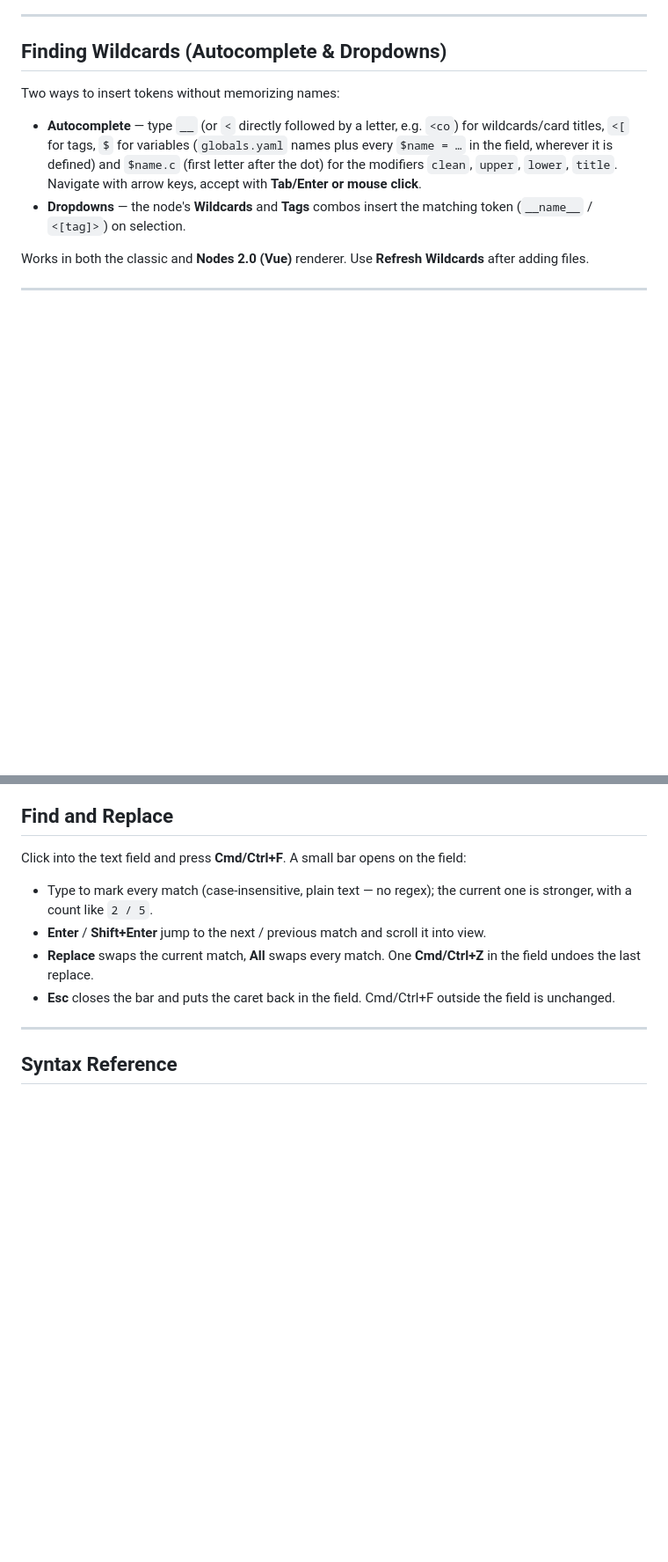
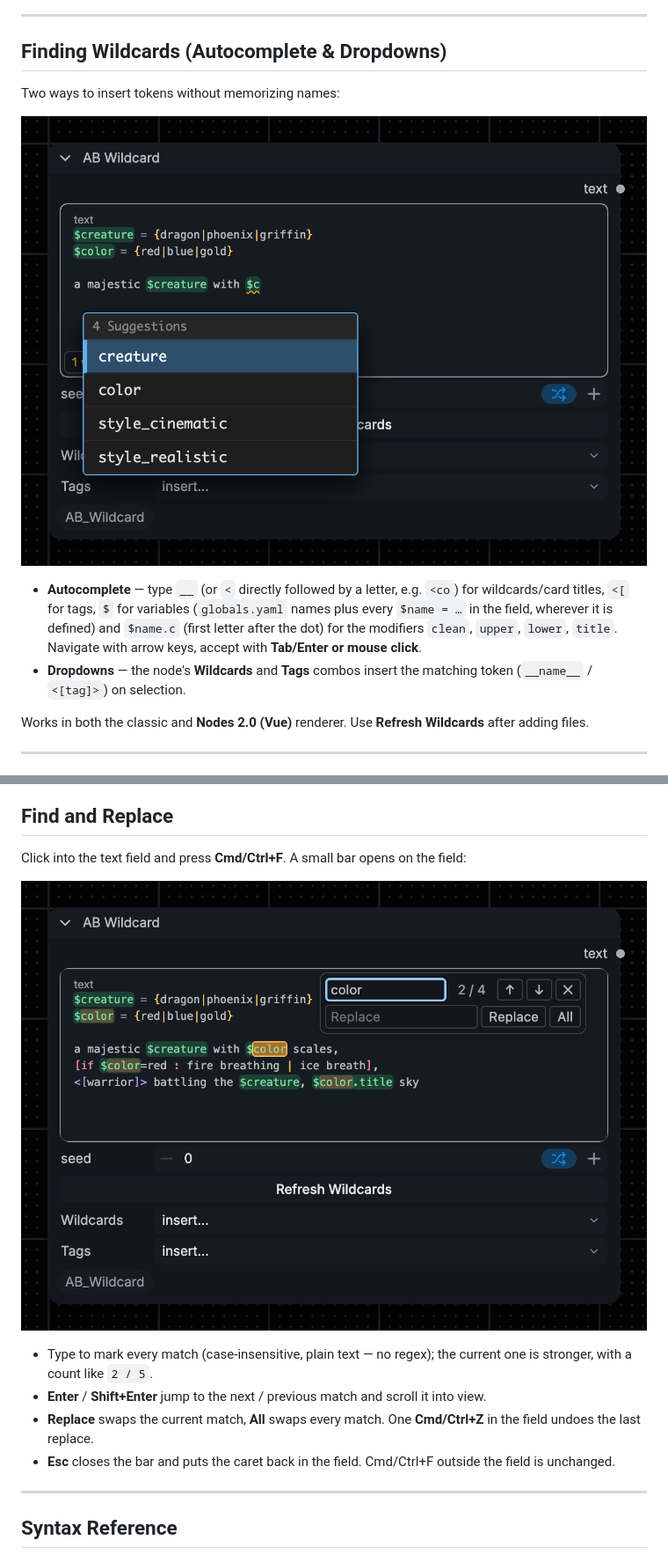
Before and after one commit to a-und-b/ComfyUI_AB_Wildcard, a Markdown page: README.md, 2 parts joined by grey strips. Shown at 88% size. Rendered like a GitHub page; pictures changed too: example_workflows/ab-wildcard-autocomplete-preview.png (added), example_workflows/ab-wildcard-find-preview.png (added); blank space fills up the shorter version.

Commit message:
docs: screenshots of the autocomplete popup and the find bar
Co-Authored-By: Claude Opus 5.5 <noreply@anthropic.com>

```diff
--- a/README.md
+++ b/README.md
@@ -73,6 +73,8 @@ This node is **pure text processing** — it takes text input and outputs proces
 
 Two ways to insert tokens without memorizing names:
 
+![Autocomplete popup suggesting the variables creature and color after typing $c](example_workflows/ab-wildcard-autocomplete-preview.png)
+
 - **Autocomplete** — type `__` (or `<` directly followed by a letter, e.g. `<co`) for
   wildcards/card titles, `<[` for tags, `$` for variables (`globals.yaml` names plus every
   `$name = …` in the field, wherever it is defined) and `$name.c` (first letter after the dot) for the modifiers
@@ -109,6 +111,8 @@ Good to know:
 ## Find and Replace
 
 Click into the text field and press **Cmd/Ctrl+F**. A small bar opens on the field:
+
+![Find bar searching for color: four matches marked, the second one highlighted](example_workflows/ab-wildcard-find-preview.png)
 
 - Type to mark every match (case-insensitive, plain text — no regex); the current one is stronger, with a count like `2 / 5`.
 - **Enter** / **Shift+Enter** jump to the next / previous match and scroll it into view.
```
